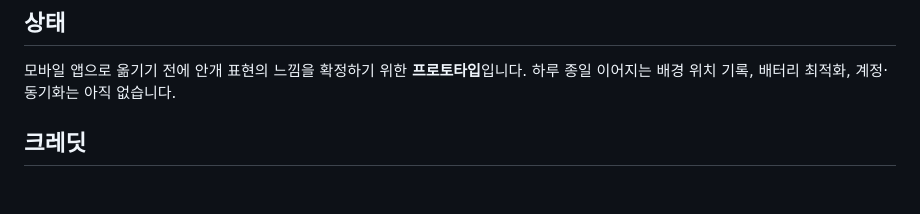
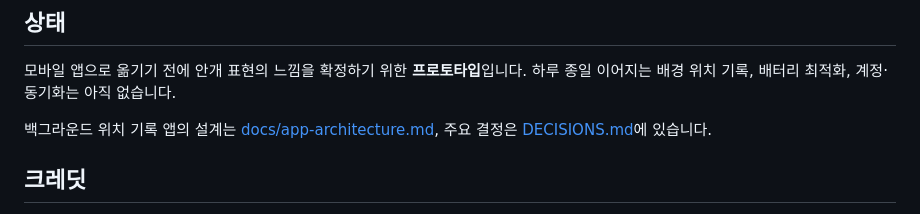
Before and after one commit to jeiel85/mist-map, a Markdown page: README.md, the part around the change. Drawn GitHub-style; blank space fills up the shorter version.

```diff
--- a/README.md
+++ b/README.md
@@ -96,6 +96,8 @@ samples/          가져오기 시험용 샘플 기록
 
 모바일 앱으로 옮기기 전에 안개 표현의 느낌을 확정하기 위한 **프로토타입**입니다. 하루 종일 이어지는 배경 위치 기록, 배터리 최적화, 계정·동기화는 아직 없습니다.
 
+백그라운드 위치 기록 앱의 설계는 [docs/app-architecture.md](docs/app-architecture.md), 주요 결정은 [DECISIONS.md](DECISIONS.md)에 있습니다.
+
 ## 크레딧
 
 - 지도 데이터 © [OpenStreetMap](https://www.openstreetmap.org/copyright) contributors
```
Also changed, not shown: DECISIONS.md (added, +46 -0 lines), docs/app-architecture.md (added, +199 -0 lines).
